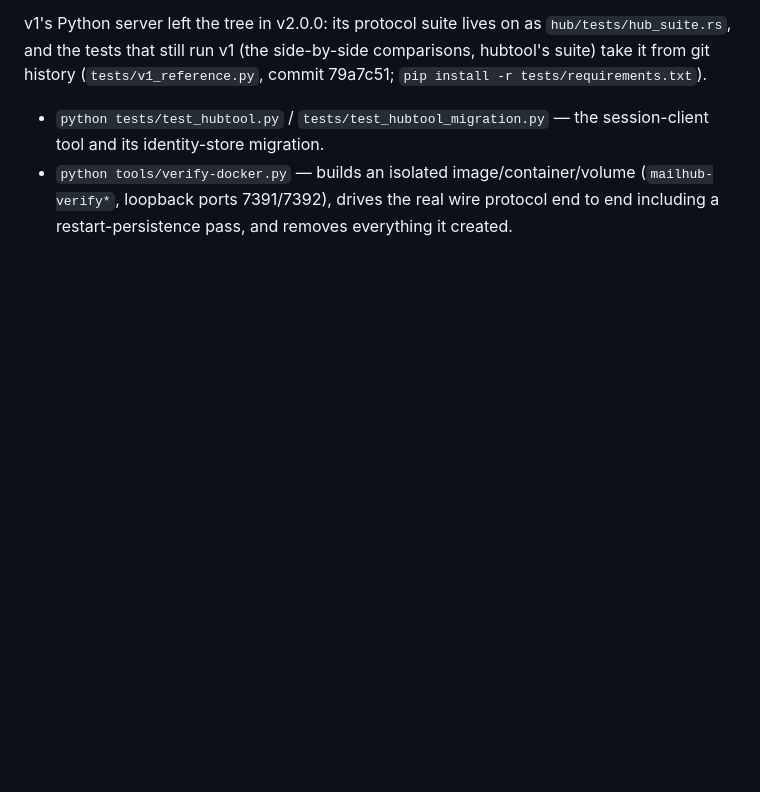
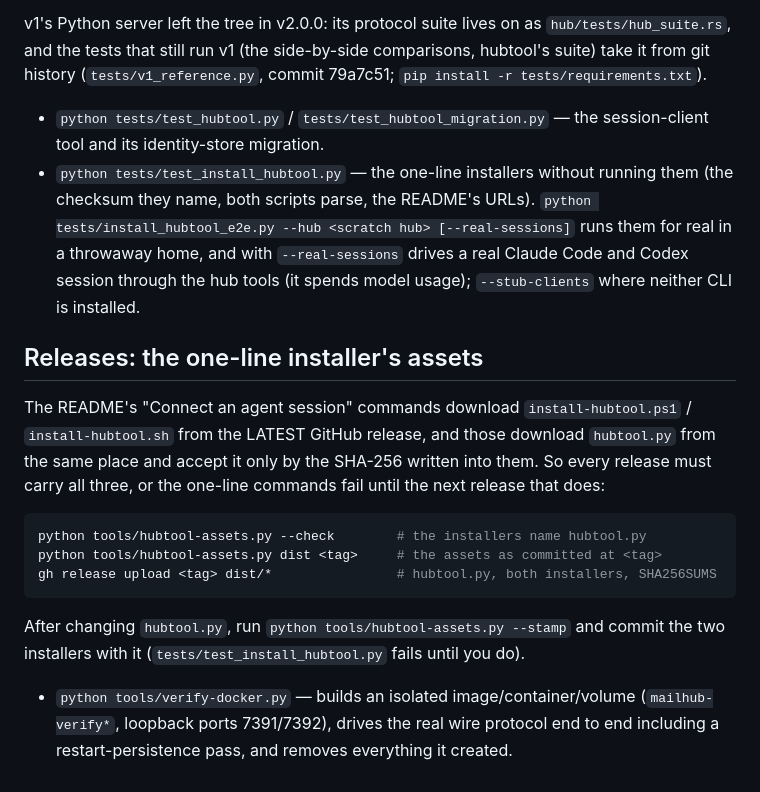
Before and after one commit to Maurdekye/orgtree-mailhub, a Markdown page: docs/OPERATIONS.md, the part around the change. Rendered like a GitHub page; blank space fills up the shorter version.

Commit message:
OPERATIONS: every release must carry the one-line installer's assets
The README's commands use releases/latest/download, so a release without
hubtool.py and both installers breaks them until the next one that has
them. Lists the three commands (check, build from the tag, upload) and the
re-stamp after a hubtool.py change, plus the installer tests under
Verification.

Co-Authored-By: Claude Opus 5.5 <noreply@anthropic.com>

````diff
--- a/docs/OPERATIONS.md
+++ b/docs/OPERATIONS.md
@@ -189,6 +189,31 @@ tests/requirements.txt`).
 
 - `python tests/test_hubtool.py` / `tests/test_hubtool_migration.py` — the
   session-client tool and its identity-store migration.
+- `python tests/test_install_hubtool.py` — the one-line installers without
+  running them (the checksum they name, both scripts parse, the README's
+  URLs). `python tests/install_hubtool_e2e.py --hub <scratch hub>
+  [--real-sessions]` runs them for real in a throwaway home, and with
+  `--real-sessions` drives a real Claude Code and Codex session through the
+  hub tools (it spends model usage); `--stub-clients` where neither CLI is
+  installed.
+
+## Releases: the one-line installer's assets
+
+The README's "Connect an agent session" commands download
+`install-hubtool.ps1` / `install-hubtool.sh` from the LATEST GitHub release,
+and those download `hubtool.py` from the same place and accept it only by
+the SHA-256 written into them. So every release must carry all three, or
+the one-line commands fail until the next release that does:
+
+```sh
+python tools/hubtool-assets.py --check        # the installers name hubtool.py
+python tools/hubtool-assets.py dist <tag>     # the assets as committed at <tag>
+gh release upload <tag> dist/*                # hubtool.py, both installers, SHA256SUMS
+```
+
+After changing `hubtool.py`, run `python tools/hubtool-assets.py --stamp`
+and commit the two installers with it (`tests/test_install_hubtool.py`
+fails until you do).
 - `python tools/verify-docker.py` — builds an isolated image/container/volume
   (`mailhub-verify*`, loopback ports 7391/7392), drives the real wire
   protocol end to end including a restart-persistence pass, and removes
````
